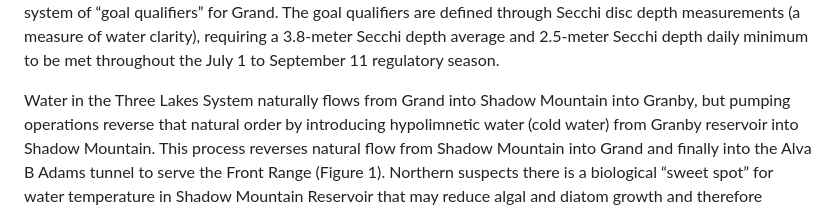
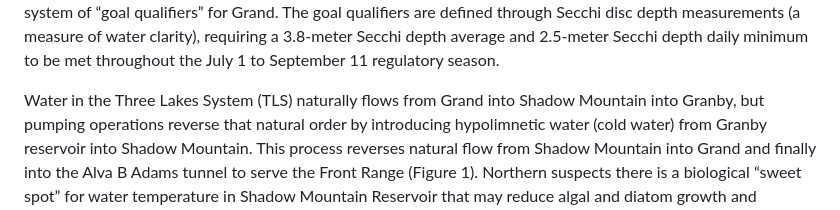
Before and after one commit to steeleb/TLS_DSS, a Markdown page: README.md, the part around the change. Rendered like a GitHub page.

```diff
--- a/README.md
+++ b/README.md
@@ -26,7 +26,7 @@ Secchi disc depth measurements (a measure of water clarity), requiring a
 3.8-meter Secchi depth average and 2.5-meter Secchi depth daily minimum to
 be met throughout the July 1 to September 11 regulatory season.
 
-Water in the Three Lakes System naturally flows from Grand into Shadow Mountain
+Water in the Three Lakes System (TLS) naturally flows from Grand into Shadow Mountain
 into Granby, but pumping operations reverse that natural order by introducing
 hypolimnetic water (cold water) from Granby reservoir into Shadow Mountain.
 This process reverses natural flow from Shadow Mountain into Grand and finally
```
